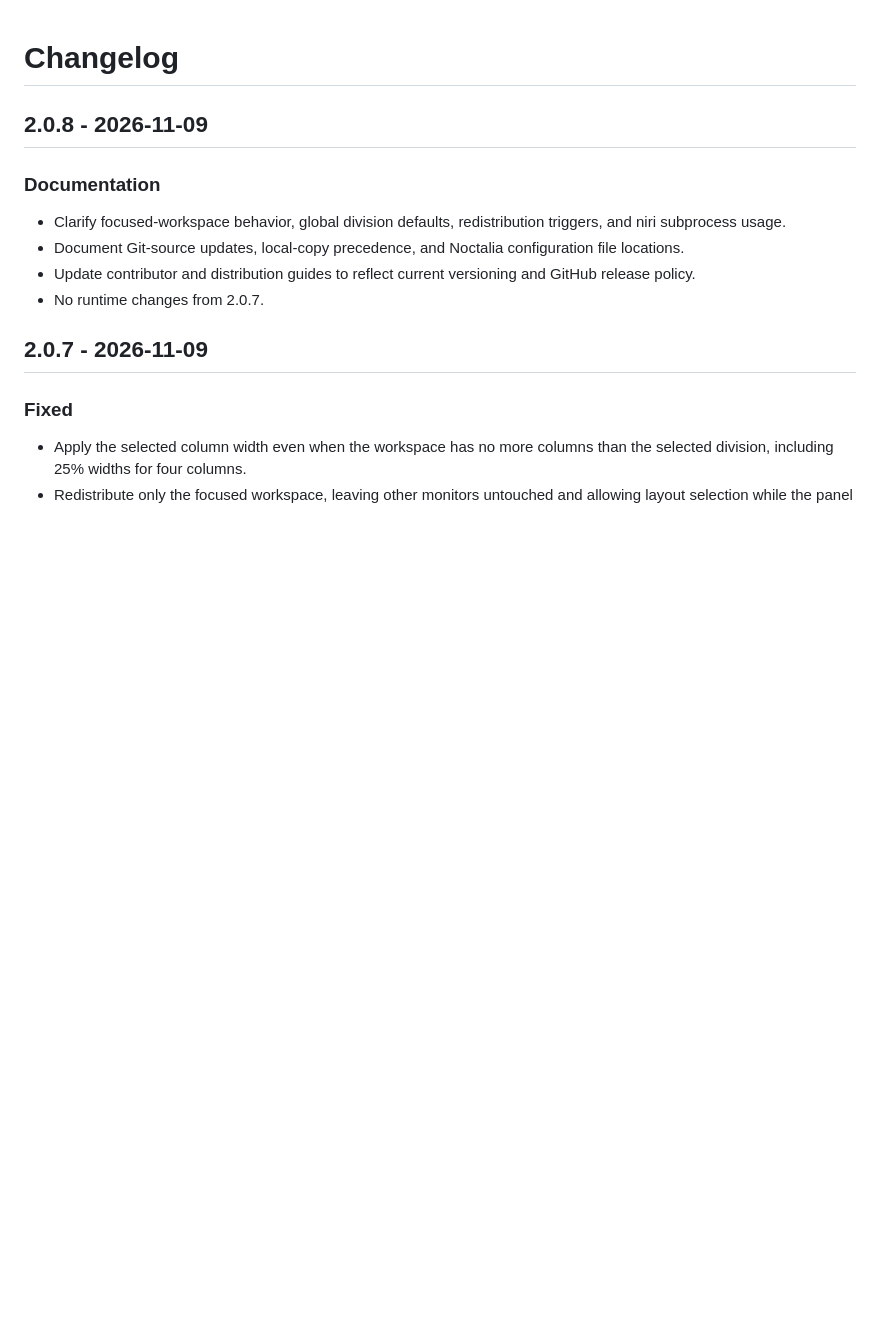
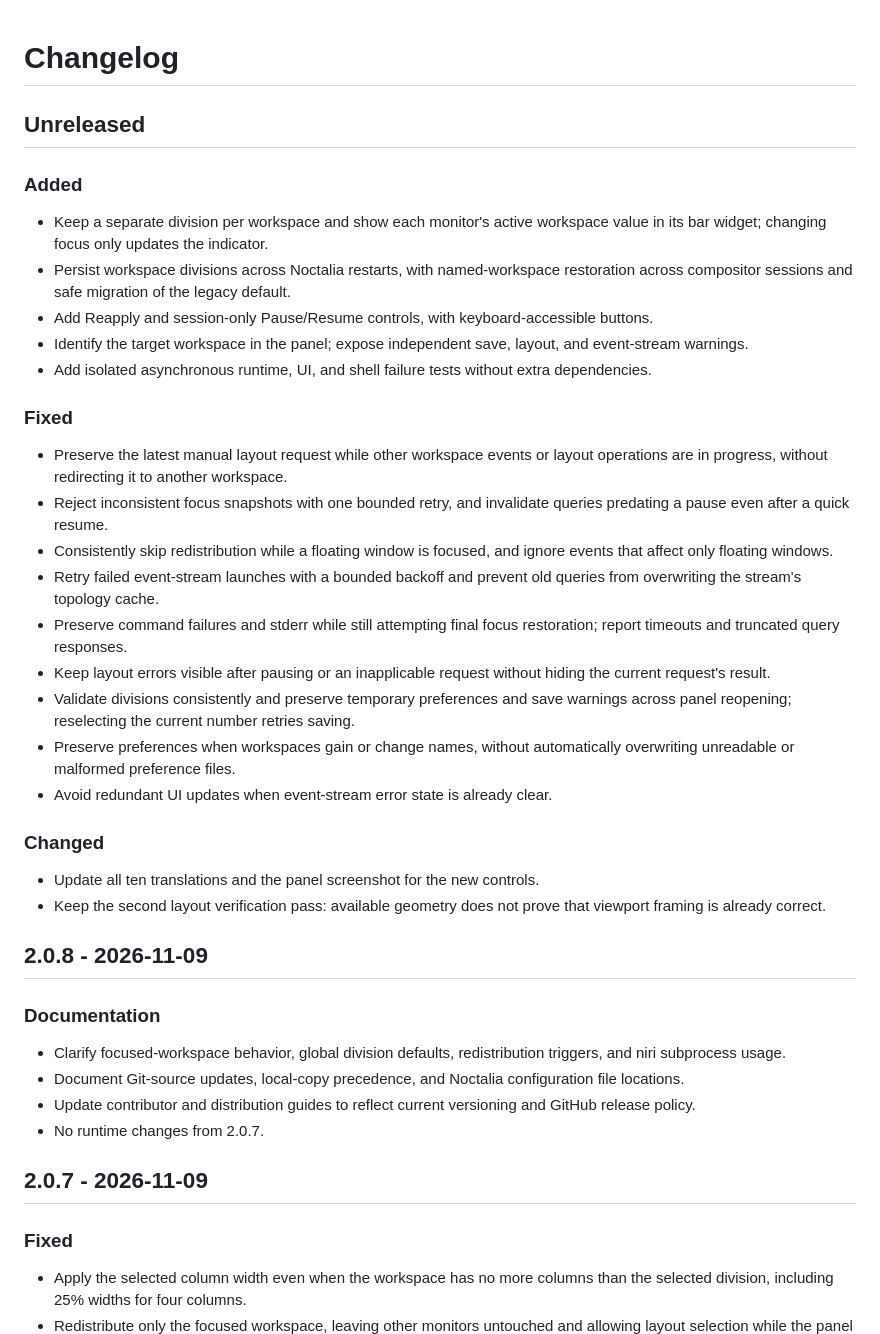
Before and after one commit to pir0c0pter0/niri-auto-tile, a Markdown page: CHANGELOG.md, the part around the change. Rendered like a GitHub page; blank space fills up the shorter version.

```diff
--- a/CHANGELOG.md
+++ b/CHANGELOG.md
@@ -1,4 +1,31 @@
 # Changelog
+
+## Unreleased
+
+### Added
+
+- Keep a separate division per workspace and show each monitor's active workspace value in its bar widget; changing focus only updates the indicator.
+- Persist workspace divisions across Noctalia restarts, with named-workspace restoration across compositor sessions and safe migration of the legacy default.
+- Add Reapply and session-only Pause/Resume controls, with keyboard-accessible buttons.
+- Identify the target workspace in the panel; expose independent save, layout, and event-stream warnings.
+- Add isolated asynchronous runtime, UI, and shell failure tests without extra dependencies.
+
+### Fixed
+
+- Preserve the latest manual layout request while other workspace events or layout operations are in progress, without redirecting it to another workspace.
+- Reject inconsistent focus snapshots with one bounded retry, and invalidate queries predating a pause even after a quick resume.
+- Consistently skip redistribution while a floating window is focused, and ignore events that affect only floating windows.
+- Retry failed event-stream launches with a bounded backoff and prevent old queries from overwriting the stream's topology cache.
+- Preserve command failures and stderr while still attempting final focus restoration; report timeouts and truncated query responses.
+- Keep layout errors visible after pausing or an inapplicable request without hiding the current request's result.
+- Validate divisions consistently and preserve temporary preferences and save warnings across panel reopening; reselecting the current number retries saving.
+- Preserve preferences when workspaces gain or change names, without automatically overwriting unreadable or malformed preference files.
+- Avoid redundant UI updates when event-stream error state is already clear.
+
+### Changed
+
+- Update all ten translations and the panel screenshot for the new controls.
+- Keep the second layout verification pass: available geometry does not prove that viewport framing is already correct.
 
 ## 2.0.8 - 2026-11-09
 
```
Also changed, not shown: IMPLEMENTATION_PLAN.md (added, +508 -0 lines), README.md (+70 -13 lines), docs/column-layout.png, 16 other files.
